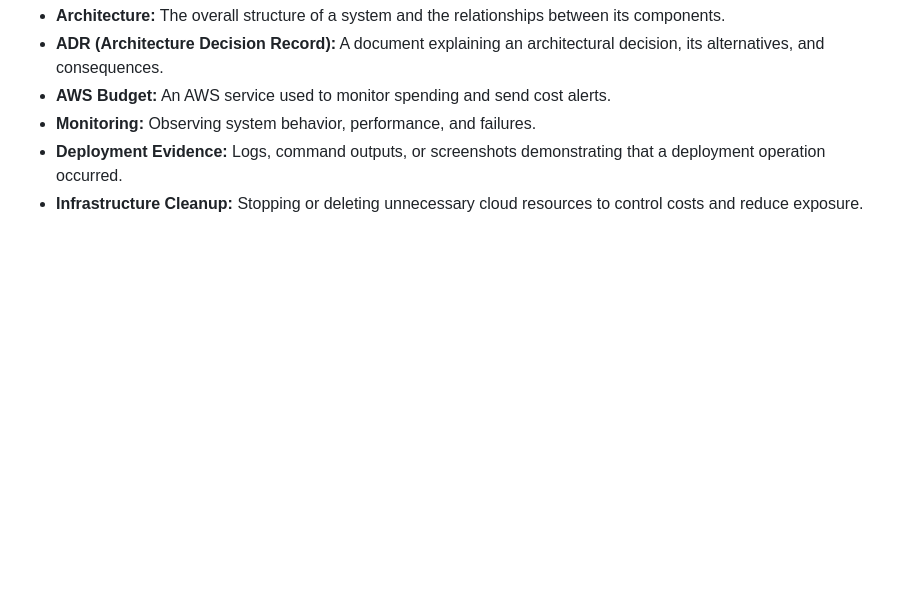
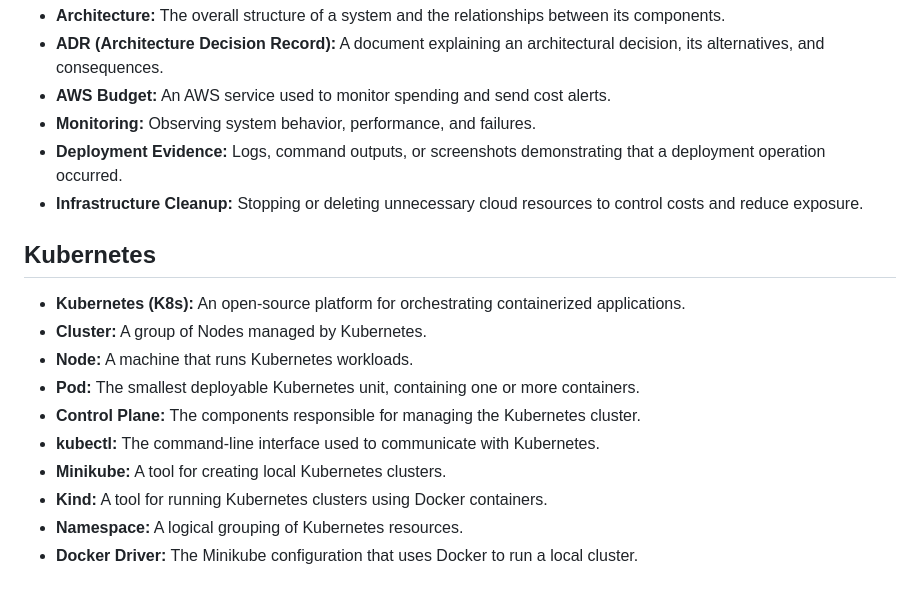
Before and after one commit to ahmad-abdulmajid/cloudpipeline-app, a Markdown page: GLOSSARY.md, the part around the change. Rendered like a GitHub page; blank space fills up the shorter version.

```diff
--- a/GLOSSARY.md
+++ b/GLOSSARY.md
@@ -109,3 +109,16 @@ Simple definitions of the concepts used in this project.
 - **Monitoring:** Observing system behavior, performance, and failures.
 - **Deployment Evidence:** Logs, command outputs, or screenshots demonstrating that a deployment operation occurred.
 - **Infrastructure Cleanup:** Stopping or deleting unnecessary cloud resources to control costs and reduce exposure.
+
+## Kubernetes
+
+- **Kubernetes (K8s):** An open-source platform for orchestrating containerized applications.
+- **Cluster:** A group of Nodes managed by Kubernetes.
+- **Node:** A machine that runs Kubernetes workloads.
+- **Pod:** The smallest deployable Kubernetes unit, containing one or more containers.
+- **Control Plane:** The components responsible for managing the Kubernetes cluster.
+- **kubectl:** The command-line interface used to communicate with Kubernetes.
+- **Minikube:** A tool for creating local Kubernetes clusters.
+- **Kind:** A tool for running Kubernetes clusters using Docker containers.
+- **Namespace:** A logical grouping of Kubernetes resources.
+- **Docker Driver:** The Minikube configuration that uses Docker to run a local cluster.
```
Also changed, not shown: PROJECT-LOG.md (+61 -0 lines).
